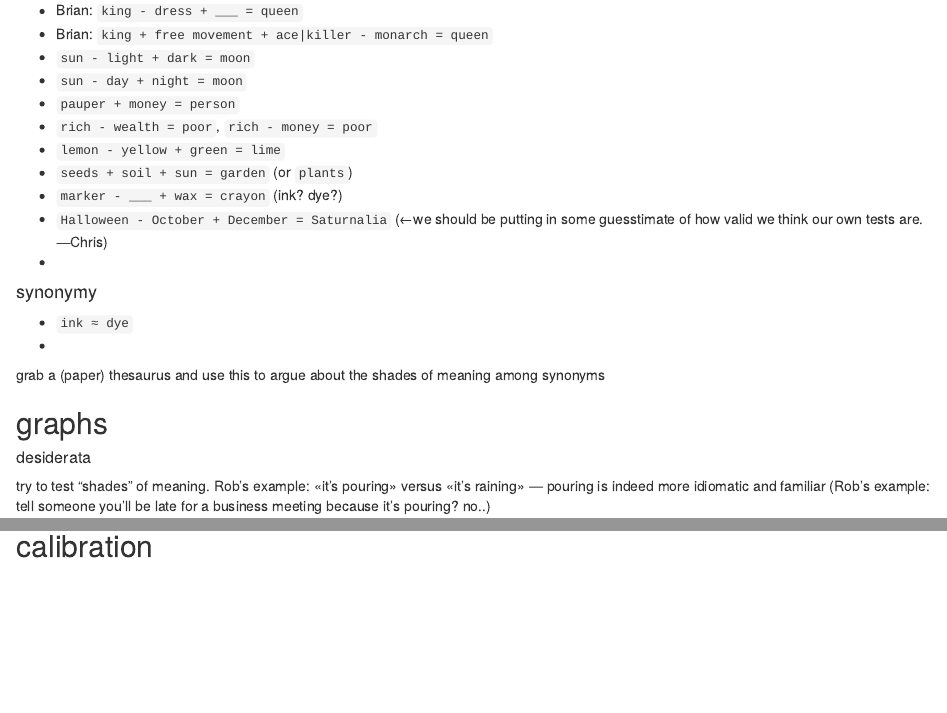
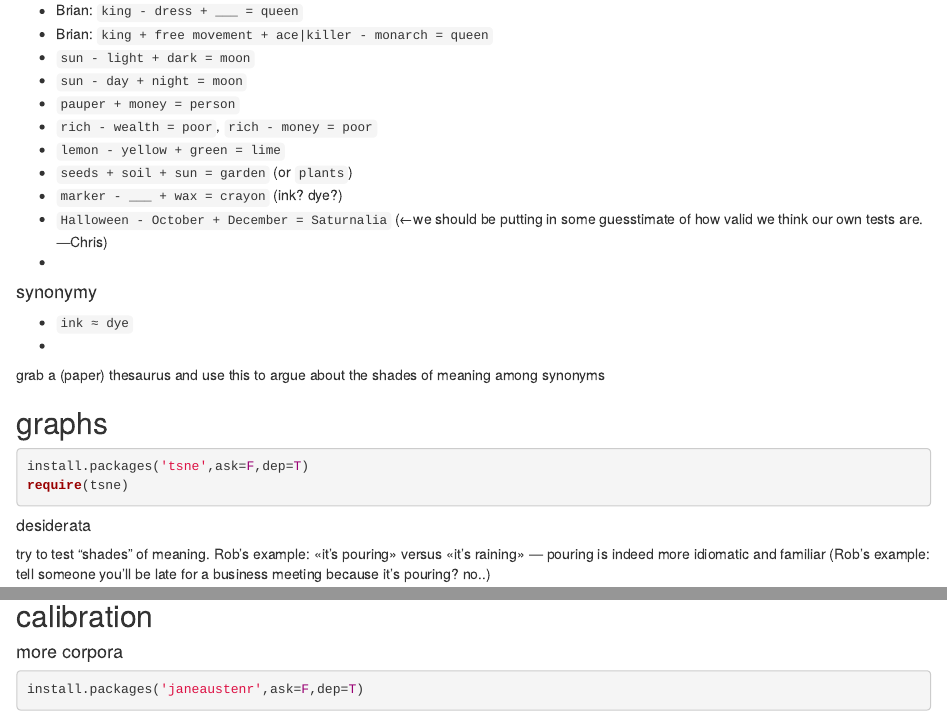
Before and after one commit to bloomingtondata/test-word2vec, an R Markdown document (word2vec.Rmd): the page in a window 1100 px wide, from 780 px down, and a second part further down, joined at a grey line. Rendered offline with R 4.5, knitr and Pandoc, with nearby package versions; some code elsewhere in the file could not run offline.

Commit message:
austen corpus

````diff
--- a/word2vec.Rmd
+++ b/word2vec.Rmd
@@ -64,6 +64,10 @@ grab a (paper) thesaurus and use this to argue about the shades of meaning among
 
 
 ## graphs
+```{r plots}
+install.packages('tsne',ask=F,dep=T)
+require(tsne)
+```
 
 
 ##### desiderata
@@ -109,3 +113,15 @@ ben.schmidts.short.google.news.model <- read.vectors('ben.schmidts.vectors.short
 ```{r calibration}
 
 ```
+
+
+
+
+
+
+
+#### more corpora
+
+```{r train.weights.more.corpora}
+install.packages('janeaustenr',ask=F,dep=T)
+```
````
